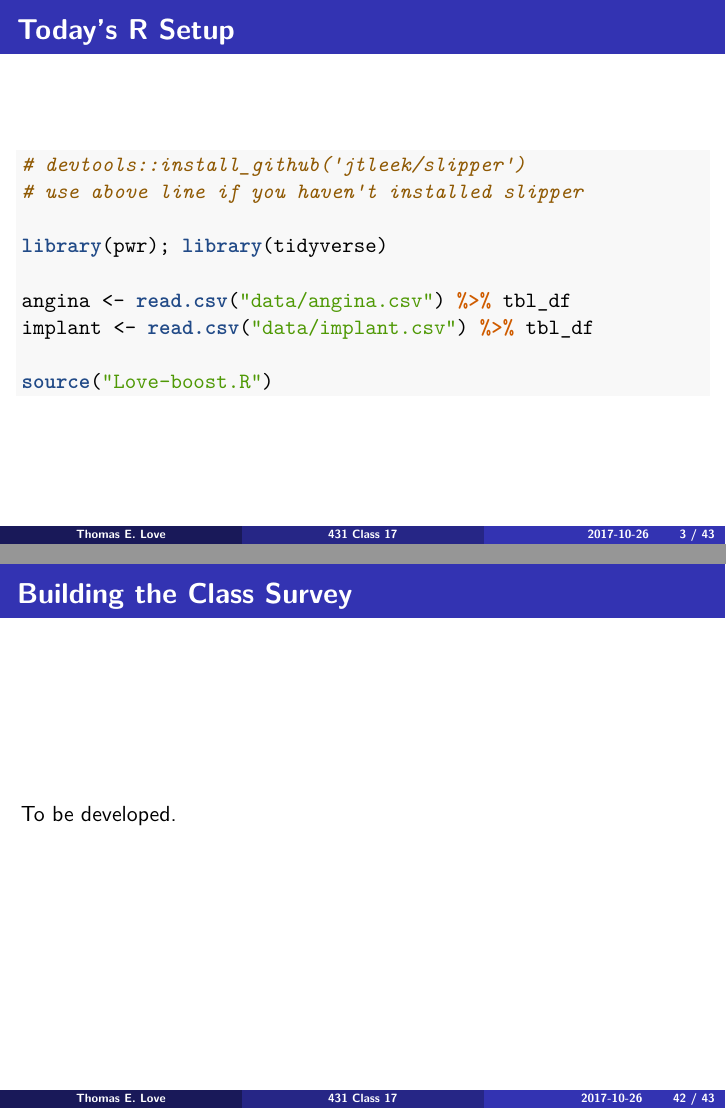
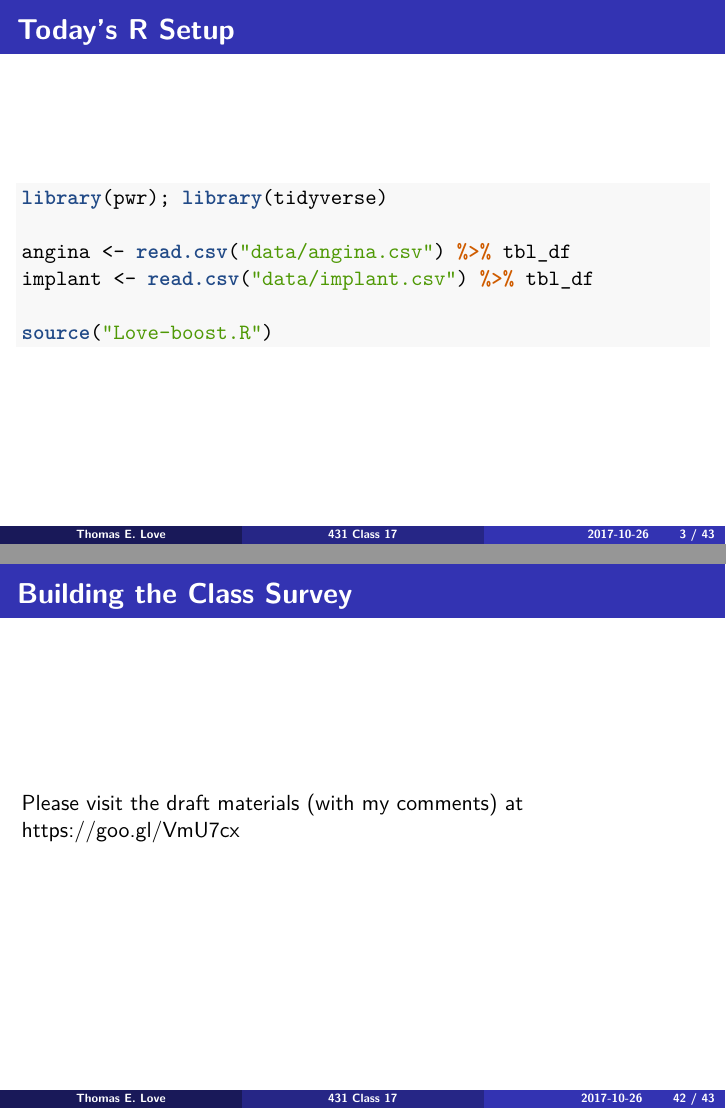
Before and after one commit to HaimengBai/431slides, an R Markdown document (class_17/431_2017_class-17-slides.Rmd): pages 3 and 42 of 43, joined at a grey line. The pictures show the output file class_17/431_2017_class-17-slides.pdf that the author committed with the source.

Commit message:
Revised Class 17 slides.

````diff
--- a/class_17/431_2017_class-17-slides.Rmd
+++ b/class_17/431_2017_class-17-slides.Rmd
@@ -30,9 +30,6 @@ options(width = 55)
 ## Today's R Setup
 
 ```{r setup, message = FALSE}
-# devtools::install_github('jtleek/slipper')
-# use above line if you haven't installed slipper
-
 library(pwr); library(tidyverse)
 
 angina <- read.csv("data/angina.csv") %>% tbl_df
@@ -478,7 +475,7 @@ What's our conclusion?
 
 ## Building the Class Survey
 
-To be developed.
+Please visit the draft materials (with my comments) at https://goo.gl/VmU7cx
 
 ## The Signal and The Noise: Chapters 7 and 8
 
````
Also changed, not shown: class_17/431_2017_class-17-slides.pdf.
